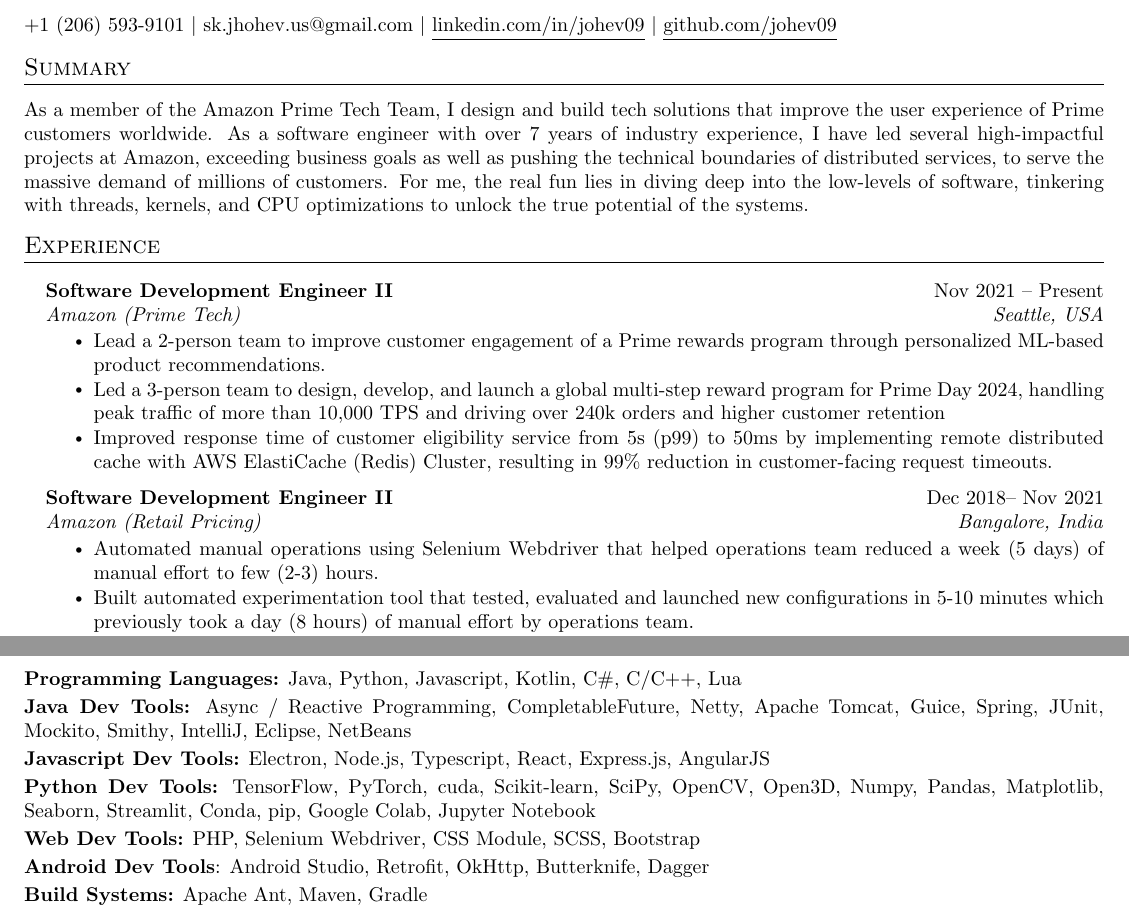
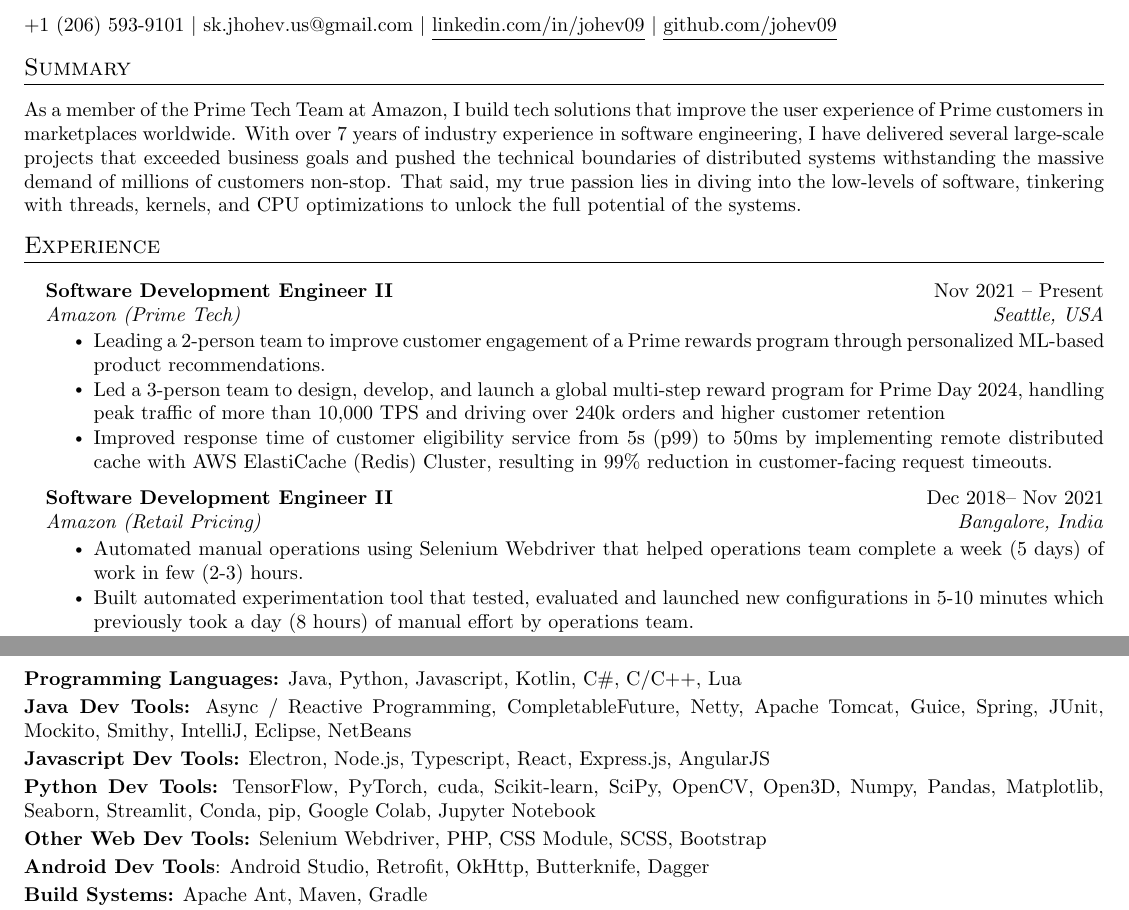
Before and after one commit to johev09/LatexResume, a LaTeX CV (resume.tex, which reads sections/experience.tex, sections/skills.tex, sections/summary.tex): two parts of pages 1 and 2 of 2, joined at a grey line, cut so that both start at the same text. Compiled offline with pdfLaTeX.

Commit message:
chore: Refine resume content with minor wording improvements and section reorganization

```diff
--- a/sections/experience.tex
+++ b/sections/experience.tex
@@ -7,7 +7,7 @@
       {Software Development Engineer II} {Nov 2021 -- Present}
       {Amazon (Prime Tech)} {Seattle, USA}
       \resumeItemListStart
-        \resumeItem{Lead a 2-person team to improve customer engagement of a Prime rewards program through personalized ML-based product recommendations.}
+        \resumeItem{Leading a 2-person team to improve customer engagement of a Prime rewards program through personalized ML-based product recommendations.}
         % \resumeItem{Leading a team of 2 (including myself) to improve the customer engagement of a rewards program by showing personalized product recommendations to consented Prime customers.}
         \resumeItem{Led a 3-person team to design, develop, and launch a global multi-step reward program for Prime Day 2024, handling peak traffic of more than 10,000 TPS and driving over 240k orders and higher customer retention}
         % \resumeItem{Led a team of 3-person team to design, develop, and launch a new multi-step reward program for Prime Day 2024 in multiple marketplaces globally. The program received peak customer traffic of ~7000 TPS that contributed to more than 240k orders during Prime day.}
@@ -18,7 +18,7 @@
       {Software Development Engineer II} {Dec 2018-- Nov 2021}
       {Amazon (Retail Pricing)} {Bangalore, India}
       \resumeItemListStart
-        \resumeItem{Automated manual operations using Selenium Webdriver that helped operations team reduced a week (5 days) of manual effort to few (2-3) hours.}
+        \resumeItem{Automated manual operations using Selenium Webdriver that helped operations team complete a week (5 days) of work in few (2-3) hours.}
         \resumeItem{Built automated experimentation tool that tested, evaluated and launched new configurations in 5-10 minutes which previously took a day (8 hours) of manual effort by operations team.}
         \resumeItem{Mentored SDE-Is, providing guidance that led to their successful promotions.}
     \resumeItemListEnd
--- a/sections/skills.tex
+++ b/sections/skills.tex
@@ -16,7 +16,7 @@
    \item \textbf{Java Dev Tools:} Async / Reactive Programming, CompletableFuture, Netty, Apache Tomcat, Guice, Spring, JUnit, Mockito, \Smithy, IntelliJ, Eclipse, NetBeans
    \item \textbf{Javascript Dev Tools:} Electron, Node.js, Typescript, React, Express.js, AngularJS
    \item \textbf{Python Dev Tools:} TensorFlow, PyTorch, cuda, Scikit-learn, SciPy, OpenCV, Open3D, Numpy, Pandas, Matplotlib, Seaborn, Streamlit, Conda, pip, Google Colab, Jupyter Notebook
-   \item \textbf{Web Dev Tools:} PHP, Selenium Webdriver, CSS Module, SCSS, Bootstrap
+   \item \textbf{Other Web Dev Tools:} Selenium Webdriver, PHP, CSS Module, SCSS, Bootstrap
    \item \textbf{Android Dev Tools}: Android Studio, Retrofit, OkHttp, Butterknife, Dagger
    \item \textbf{Build Systems:} Apache Ant, Maven, Gradle
    \item \textbf{AWS Tools:} AWS CDK (infrastructure-as-code), AWS CloudFormation, S3, SNS, SQS, AWS CloudWatch, Amazon Kinesis, Amazon Firehose, AWS Elastisearch with Kibana (now OpenSearch), Amazon VPC, Amazon Route53, AWS Lambda
--- a/sections/summary.tex
+++ b/sections/summary.tex
@@ -1,4 +1,4 @@
 \vspace{-5pt}
 \section{Summary}
 \vspace{3pt}
-\justifying{As a member of the Amazon Prime Tech Team, I design and build tech solutions that improve the user experience of Prime customers worldwide. As a software engineer with over 7 years of industry experience, I have led several high-impactful projects at Amazon, exceeding business goals as well as pushing the technical boundaries of distributed services, to serve the massive demand of millions of customers. For me, the real fun lies in diving deep into the low-levels of software, tinkering with threads, kernels, and CPU optimizations to unlock the true potential of the systems.}
+\justifying{As a member of the Prime Tech Team at Amazon, I build tech solutions that improve the user experience of Prime customers in marketplaces worldwide. With over 7 years of industry experience in software engineering, I have delivered several large-scale projects that exceeded business goals and pushed the technical boundaries of distributed systems withstanding the massive demand of millions of customers non-stop. That said, my true passion lies in diving into the low-levels of software, tinkering with threads, kernels, and CPU optimizations to unlock the full potential of the systems.}
```
Also changed, not shown: resume.pdf.
